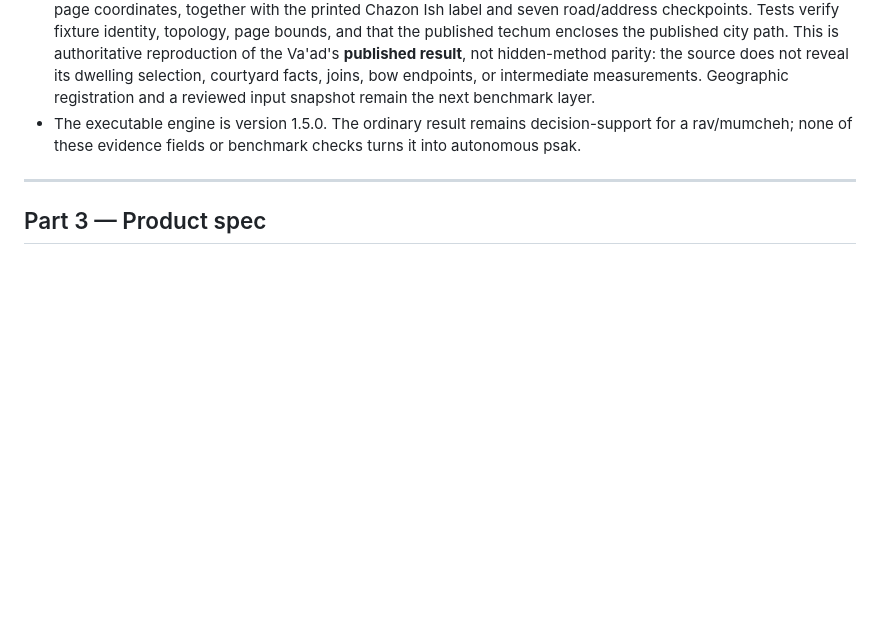
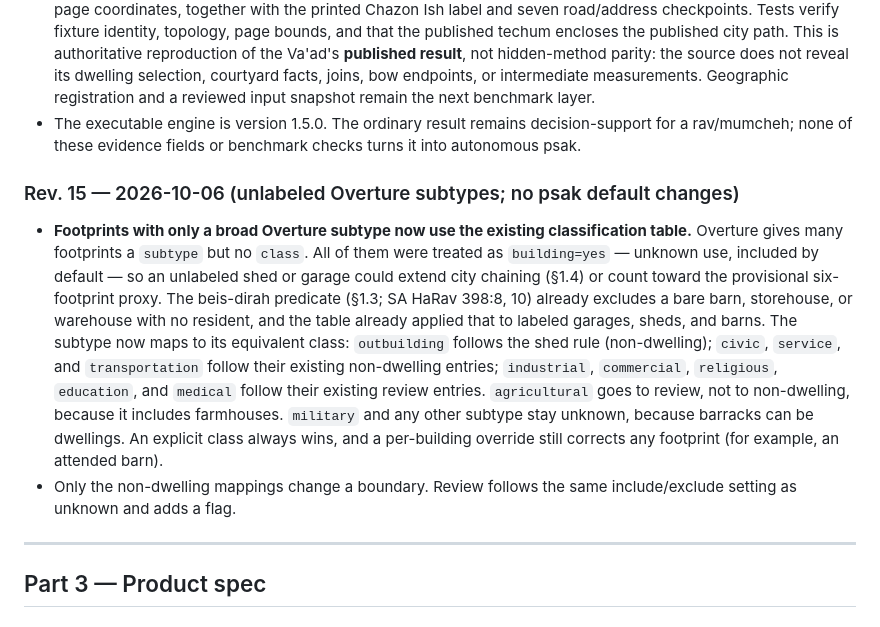
Before and after one commit to isaacweber613/techum-shabbos-calculator, a Markdown page: TECHUM-SPEC.md, the part around the change. Drawn GitHub-style; blank space fills up the shorter version.

Commit message:
Spec rev. 15: record unlabeled Overture subtype classification
Co-Authored-By: Claude Opus 5.5 <noreply@anthropic.com>

```diff
--- a/TECHUM-SPEC.md
+++ b/TECHUM-SPEC.md
@@ -720,6 +720,24 @@ overwrite).
   a rav/mumcheh; none of these evidence fields or benchmark checks turns it into autonomous
   psak.
 
+### Rev. 15 — 2026-10-06 (unlabeled Overture subtypes; no psak default changes)
+
+- **Footprints with only a broad Overture subtype now use the existing classification
+  table.** Overture gives many footprints a `subtype` but no `class`. All of them were
+  treated as `building=yes` — unknown use, included by default — so an unlabeled shed or
+  garage could extend city chaining (§1.4) or count toward the provisional six-footprint
+  proxy. The beis-dirah predicate (§1.3; SA HaRav 398:8, 10) already excludes a bare barn,
+  storehouse, or warehouse with no resident, and the table already applied that to labeled
+  garages, sheds, and barns. The subtype now maps to its equivalent class: `outbuilding`
+  follows the shed rule (non-dwelling); `civic`, `service`, and `transportation` follow
+  their existing non-dwelling entries; `industrial`, `commercial`, `religious`,
+  `education`, and `medical` follow their existing review entries. `agricultural` goes to
+  review, not to non-dwelling, because it includes farmhouses. `military` and any other
+  subtype stay unknown, because barracks can be dwellings. An explicit class always wins,
+  and a per-building override still corrects any footprint (for example, an attended barn).
+- Only the non-dwelling mappings change a boundary. Review follows the same include/exclude
+  setting as unknown and adds a flag.
+
 ---
 
 ## Part 3 — Product spec
```
Also changed, not shown: AGENTS.md (+1 -1 lines).
